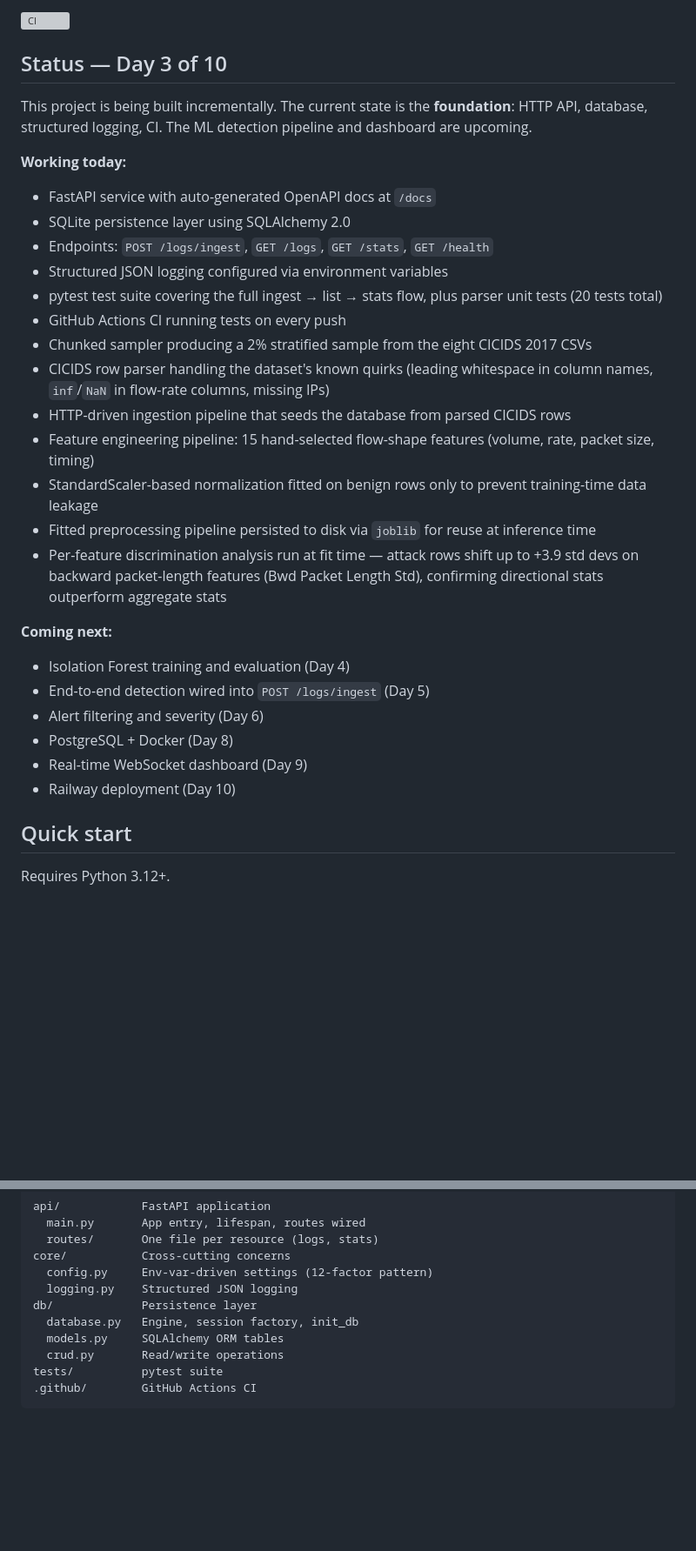
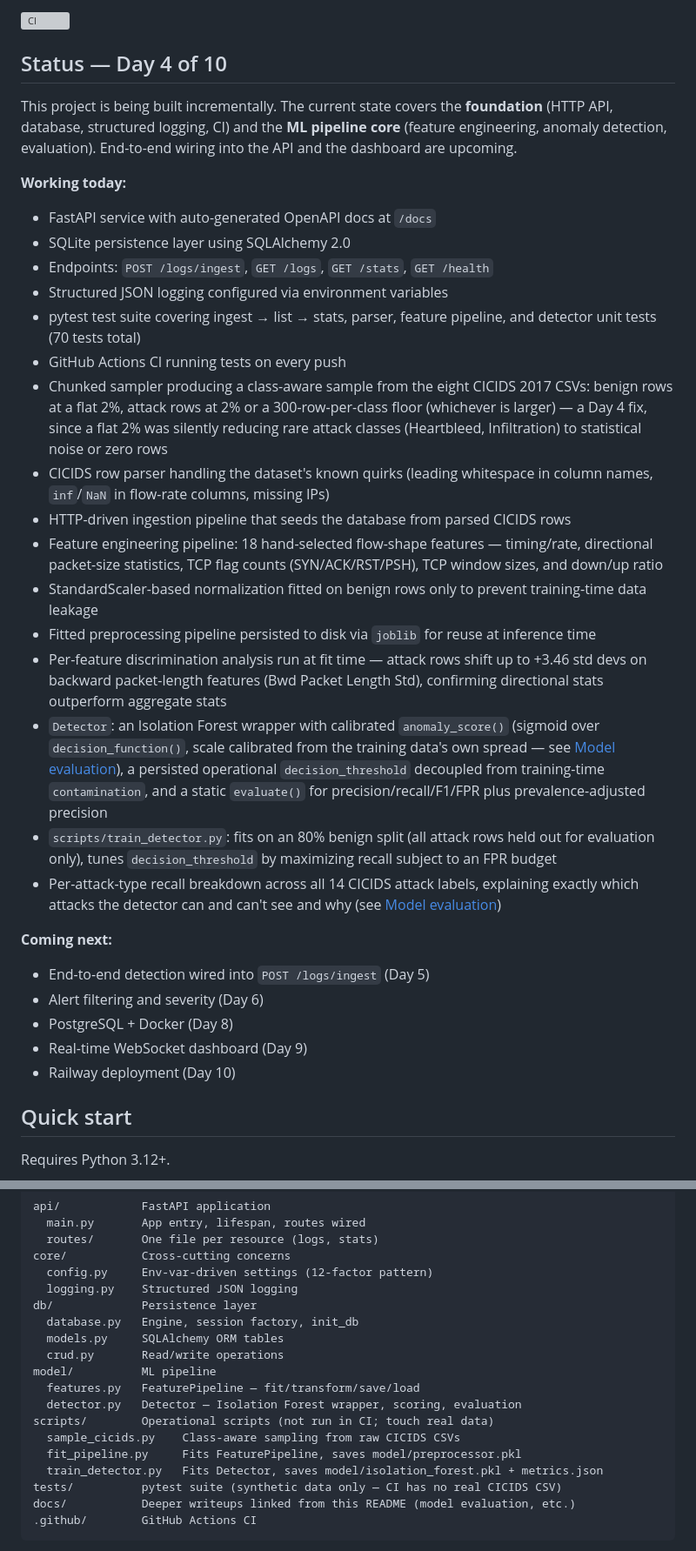
Before and after one commit to RushilJain96/ai-siem-log-analyzer, a Markdown page: README.md, 2 parts joined by grey strips. Shown at 87% size. Rendered like a GitHub page; blank space fills up the shorter version; grey boxes are pictures that could not be loaded.

````diff
--- a/README.md
+++ b/README.md
@@ -4,32 +4,35 @@
 
 [![CI](https://github.com/RushilJain96/ai-siem-log-analyzer/actions/workflows/ci.yml/badge.svg)](https://github.com/RushilJain96/ai-siem-log-analyzer/actions/workflows/ci.yml)
 
-## Status — Day 3 of 10
+## Status — Day 4 of 10
 
-This project is being built incrementally. The current state is the **foundation**: HTTP API, database, structured logging, CI. The ML detection pipeline and dashboard are upcoming.
+This project is being built incrementally. The current state covers the **foundation** (HTTP API, database, structured logging, CI) and the **ML pipeline core** (feature engineering, anomaly detection, evaluation). End-to-end wiring into the API and the dashboard are upcoming.
 
 **Working today:**
 - FastAPI service with auto-generated OpenAPI docs at `/docs`
 - SQLite persistence layer using SQLAlchemy 2.0
 - Endpoints: `POST /logs/ingest`, `GET /logs`, `GET /stats`, `GET /health`
 - Structured JSON logging configured via environment variables
-- pytest test suite covering the full ingest → list → stats flow, plus parser unit tests (20 tests total)
+- pytest test suite covering ingest → list → stats, parser, feature pipeline, and detector unit tests (70 tests total)
 - GitHub Actions CI running tests on every push
-- Chunked sampler producing a 2% stratified sample from the eight CICIDS 2017 CSVs
+- Chunked sampler producing a class-aware sample from the eight CICIDS 2017 CSVs: benign rows at a flat 2%, attack rows at 2% or a 300-row-per-class floor (whichever is larger) — a Day 4 fix, since a flat 2% was silently reducing rare attack classes (Heartbleed, Infiltration) to statistical noise or zero rows
 - CICIDS row parser handling the dataset's known quirks (leading whitespace in column names, `inf`/`NaN` in flow-rate columns, missing IPs)
 - HTTP-driven ingestion pipeline that seeds the database from parsed CICIDS rows
-- Feature engineering pipeline: 15 hand-selected flow-shape features (volume, rate, packet size, timing)
+- Feature engineering pipeline: 18 hand-selected flow-shape features — timing/rate, directional packet-size statistics, TCP flag counts (SYN/ACK/RST/PSH), TCP window sizes, and down/up ratio
 - StandardScaler-based normalization fitted on benign rows only to prevent training-time data leakage
 - Fitted preprocessing pipeline persisted to disk via `joblib` for reuse at inference time
-- Per-feature discrimination analysis run at fit time — attack rows shift up to +3.9 std devs on backward packet-length features (Bwd Packet Length Std), confirming directional stats outperform aggregate stats
+- Per-feature discrimination analysis run at fit time — attack rows shift up to +3.46 std devs on backward packet-length features (Bwd Packet Length Std), confirming directional stats outperform aggregate stats
+- `Detector`: an Isolation Forest wrapper with calibrated `anomaly_score()` (sigmoid over `decision_function()`, scale calibrated from the training data's own spread — see [Model evaluation](#model-evaluation)), a persisted operational `decision_threshold` decoupled from training-time `contamination`, and a static `evaluate()` for precision/recall/F1/FPR plus prevalence-adjusted precision
+- `scripts/train_detector.py`: fits on an 80% benign split (all attack rows held out for evaluation only), tunes `decision_threshold` by maximizing recall subject to an FPR budget
+- Per-attack-type recall breakdown across all 14 CICIDS attack labels, explaining exactly which attacks the detector can and can't see and why (see [Model evaluation](#model-evaluation))
 
 **Coming next:**
-- Isolation Forest training and evaluation (Day 4)
 - End-to-end detection wired into `POST /logs/ingest` (Day 5)
 - Alert filtering and severity (Day 6)
 - PostgreSQL + Docker (Day 8)
 - Real-time WebSocket dashboard (Day 9)
 - Railway deployment (Day 10)
+
 ## Quick start
 
 Requires Python 3.12+.
@@ -121,7 +167,15 @@ db/             Persistence layer
   database.py   Engine, session factory, init_db
   models.py     SQLAlchemy ORM tables
   crud.py       Read/write operations
-tests/          pytest suite
+model/          ML pipeline
+  features.py   FeaturePipeline — fit/transform/save/load
+  detector.py   Detector — Isolation Forest wrapper, scoring, evaluation
+scripts/        Operational scripts (not run in CI; touch real data)
+  sample_cicids.py    Class-aware sampling from raw CICIDS CSVs
+  fit_pipeline.py     Fits FeaturePipeline, saves model/preprocessor.pkl
+  train_detector.py   Fits Detector, saves model/isolation_forest.pkl + metrics.json
+tests/          pytest suite (synthetic data only — CI has no real CICIDS CSV)
+docs/           Deeper writeups linked from this README (model evaluation, etc.)
 .github/        GitHub Actions CI
 ```
 
````
Also changed, not shown: other parts of README.md (+48 -2 lines), docs/model-evaluation.md (added, +158 -0 lines).
